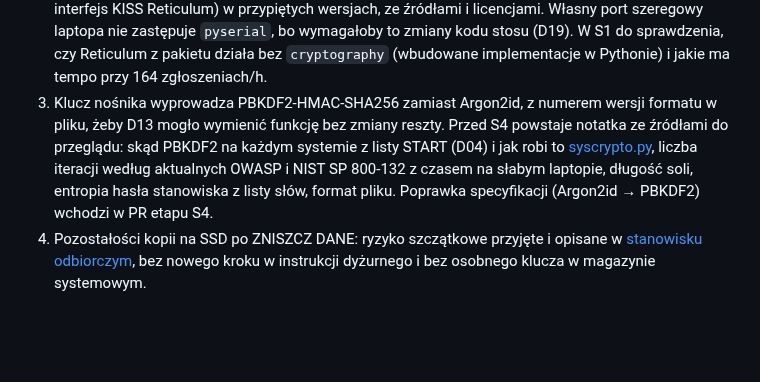
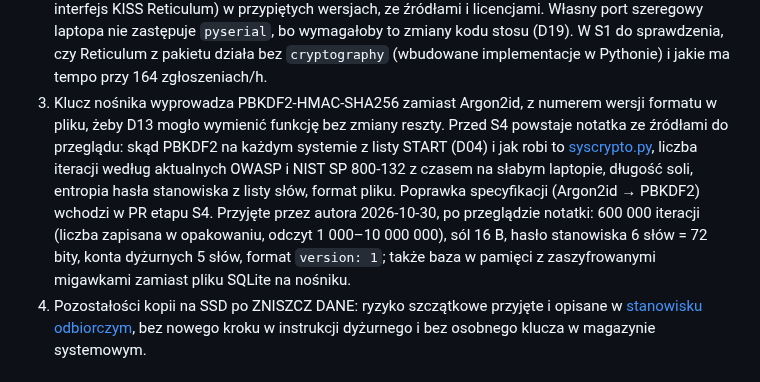
Before and after one commit to tmierzwa/WICI, a Markdown page: software/laptop/PLAN.md, the part around the change. GitHub-like rendering; blank space fills up the shorter version.

```diff
--- a/software/laptop/PLAN.md
+++ b/software/laptop/PLAN.md
@@ -232,7 +232,7 @@ Kolejność: S1–S3 dają przyjmowanie i odpowiedzi, czyli rdzeń O01–O03; S4
 
 1. Komputer stanowiska i laptop schronienia to dwa rodzaje sprzętu. Komputer stanowiska jest kontrolowany i przygotowany zawczasu (pakiet stanowiska, pełne szyfrowanie dysku, nośnik USB SSD); zasada „dowolny laptop przyniesiony w kryzysie” dotyczy tylko laptopa schronienia. Kopia co 5 min na wewnętrzny dysk trafia więc na komputer stanowiska, nie na cudzy laptop.
 2. Pakiet stanowiska zawiera Reticulum `e40191b`, LXMF `c3ff2d6` i `pyserial` 3.5 (BSD; importuje go interfejs KISS Reticulum) w przypiętych wersjach, ze źródłami i licencjami. Własny port szeregowy laptopa nie zastępuje `pyserial`, bo wymagałoby to zmiany kodu stosu (D19). W S1 do sprawdzenia, czy Reticulum z pakietu działa bez `cryptography` (wbudowane implementacje w Pythonie) i jakie ma tempo przy 164 zgłoszeniach/h.
-3. Klucz nośnika wyprowadza PBKDF2-HMAC-SHA256 zamiast Argon2id, z numerem wersji formatu w pliku, żeby D13 mogło wymienić funkcję bez zmiany reszty. Przed S4 powstaje notatka ze źródłami do przeglądu: skąd PBKDF2 na każdym systemie z listy START (D04) i jak robi to [syscrypto.py](wici/syscrypto.py), liczba iteracji według aktualnych OWASP i NIST SP 800-132 z czasem na słabym laptopie, długość soli, entropia hasła stanowiska z listy słów, format pliku. Poprawka specyfikacji (Argon2id → PBKDF2) wchodzi w PR etapu S4.
+3. Klucz nośnika wyprowadza PBKDF2-HMAC-SHA256 zamiast Argon2id, z numerem wersji formatu w pliku, żeby D13 mogło wymienić funkcję bez zmiany reszty. Przed S4 powstaje notatka ze źródłami do przeglądu: skąd PBKDF2 na każdym systemie z listy START (D04) i jak robi to [syscrypto.py](wici/syscrypto.py), liczba iteracji według aktualnych OWASP i NIST SP 800-132 z czasem na słabym laptopie, długość soli, entropia hasła stanowiska z listy słów, format pliku. Poprawka specyfikacji (Argon2id → PBKDF2) wchodzi w PR etapu S4. Przyjęte przez autora 2026-10-30, po przeglądzie notatki: 600 000 iteracji (liczba zapisana w opakowaniu, odczyt 1 000–10 000 000), sól 16 B, hasło stanowiska 6 słów = 72 bity, konta dyżurnych 5 słów, format `version: 1`; także baza w pamięci z zaszyfrowanymi migawkami zamiast pliku SQLite na nośniku.
 4. Pozostałości kopii na SSD po ZNISZCZ DANE: ryzyko szczątkowe przyjęte i opisane w [stanowisku odbiorczym](../../docs/spec/stanowisko-osp.md#komputer-i-aplikacja-stanowiska), bez nowego kroku w instrukcji dyżurnego i bez osobnego klucza w magazynie systemowym.
 
 ## Próby na sprzęcie (do macierzy D04)
```
Also changed, not shown: docs/spec/stanowisko-osp.md (+1 -1 lines).
